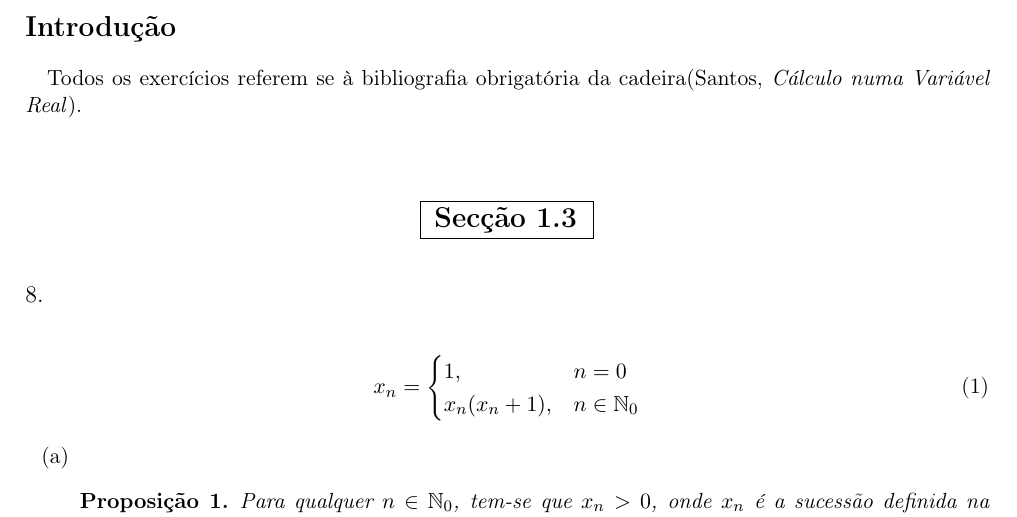
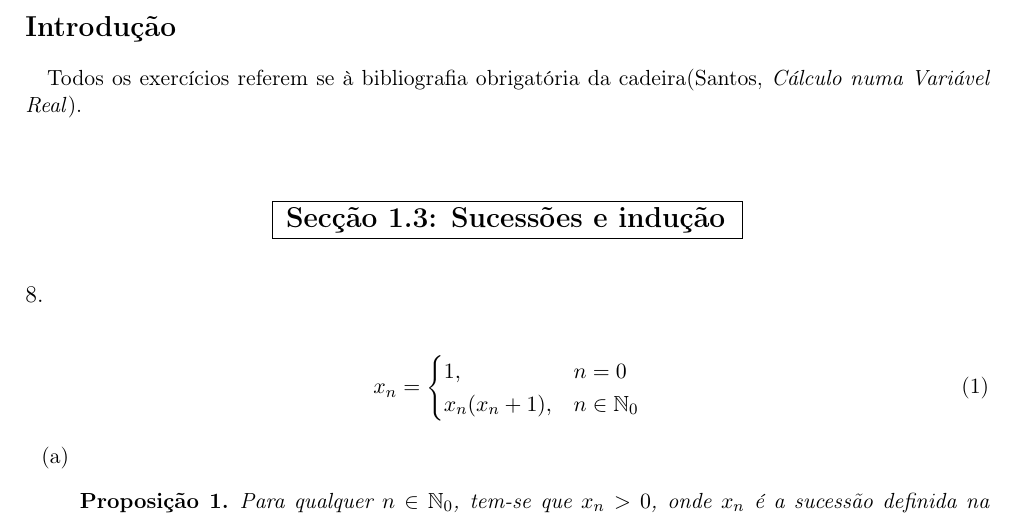
Before and after one commit to cpmachado/elementos-de-analise-infinitesimal-i, a LaTeX document (exercicios/tema1/exercicios-tema1.tex, which reads exercicios/tema1/seccao1-3.tex): part of page 1 of 3, cut so that both start at the same text. Compiled offline with pdfLaTeX.

Commit message:
Adicionar título à secção 1.3

```diff
--- a/exercicios/tema1/seccao1-3.tex
+++ b/exercicios/tema1/seccao1-3.tex
@@ -1,4 +1,4 @@
-\seccao{1.3}
+\seccao{1.3: Sucessões e indução}
 
 \exercicio{8}
 
```
